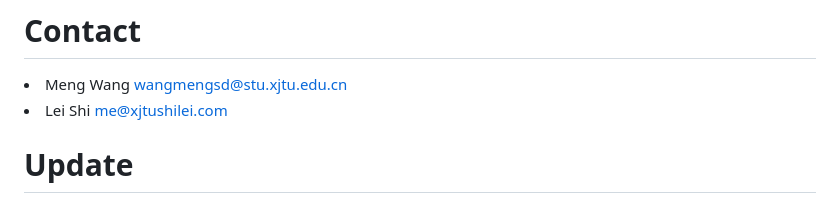
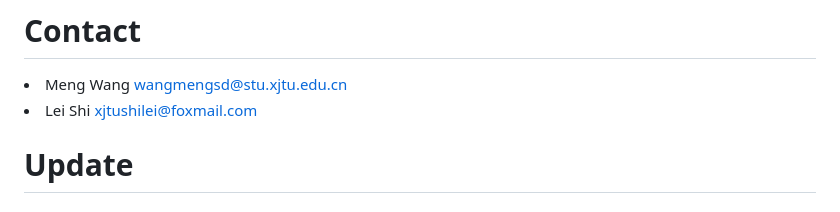
Before and after one commit to wangmengsd/pdd-graph, a Markdown page: README.md, the part around the change. Rendered like a GitHub page.

Commit message:
Update README.md
update email

```diff
--- a/README.md
+++ b/README.md
@@ -73,7 +73,7 @@ This work is licensed under a [Creative Commons Attribution 4.0 International Li
 
 <li>Meng Wang <a href="mailto:wangmengsd@stu.xjtu.edu.cn">wangmengsd@stu.xjtu.edu.cn</a></li>
 
-<li>Lei Shi <a href="mailto:me@xjtushilei.com">me@xjtushilei.com</a></li>
+<li>Lei Shi <a href="mailto:xjtushilei@foxmail.com">xjtushilei@foxmail.com</a></li>
 
 
 # Update
```
